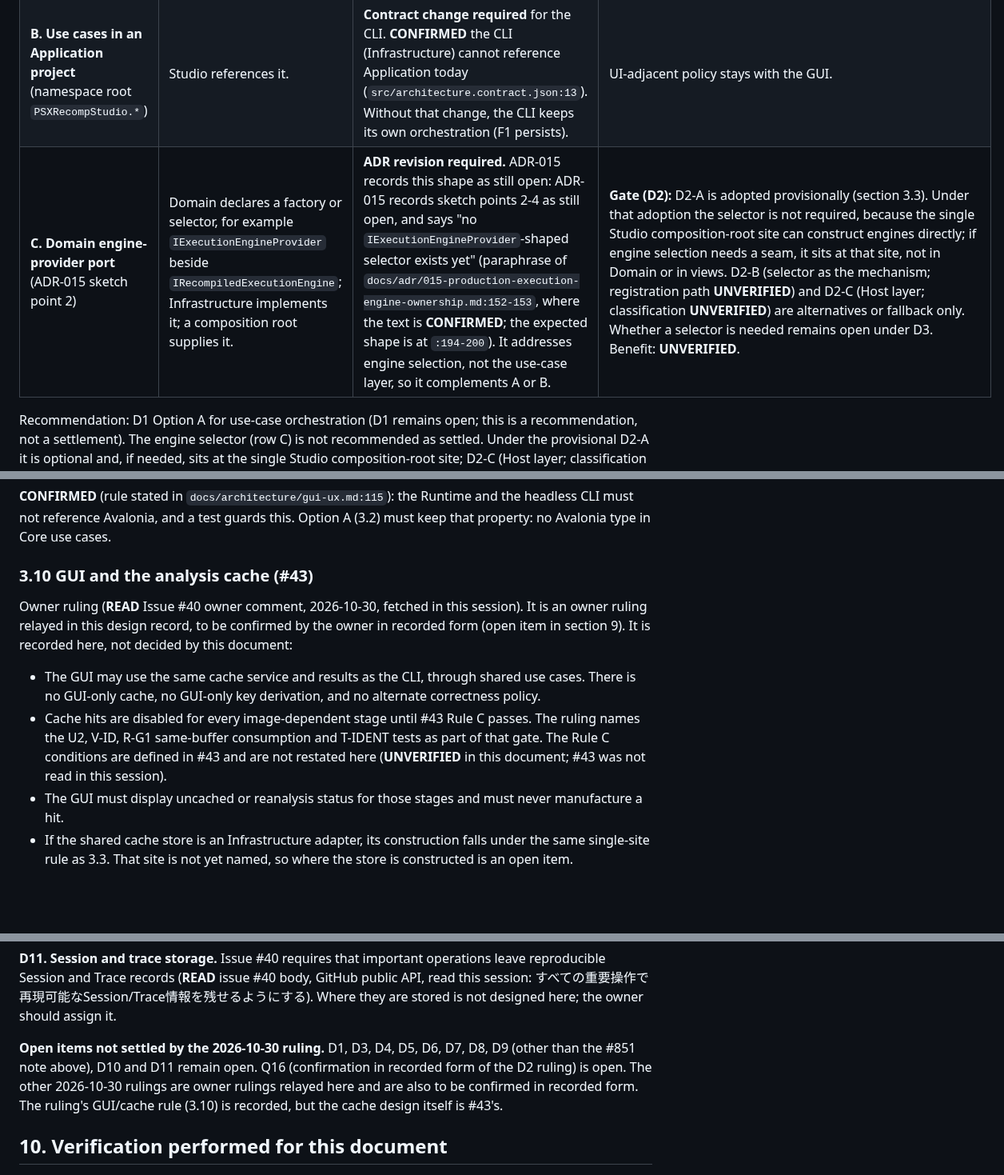
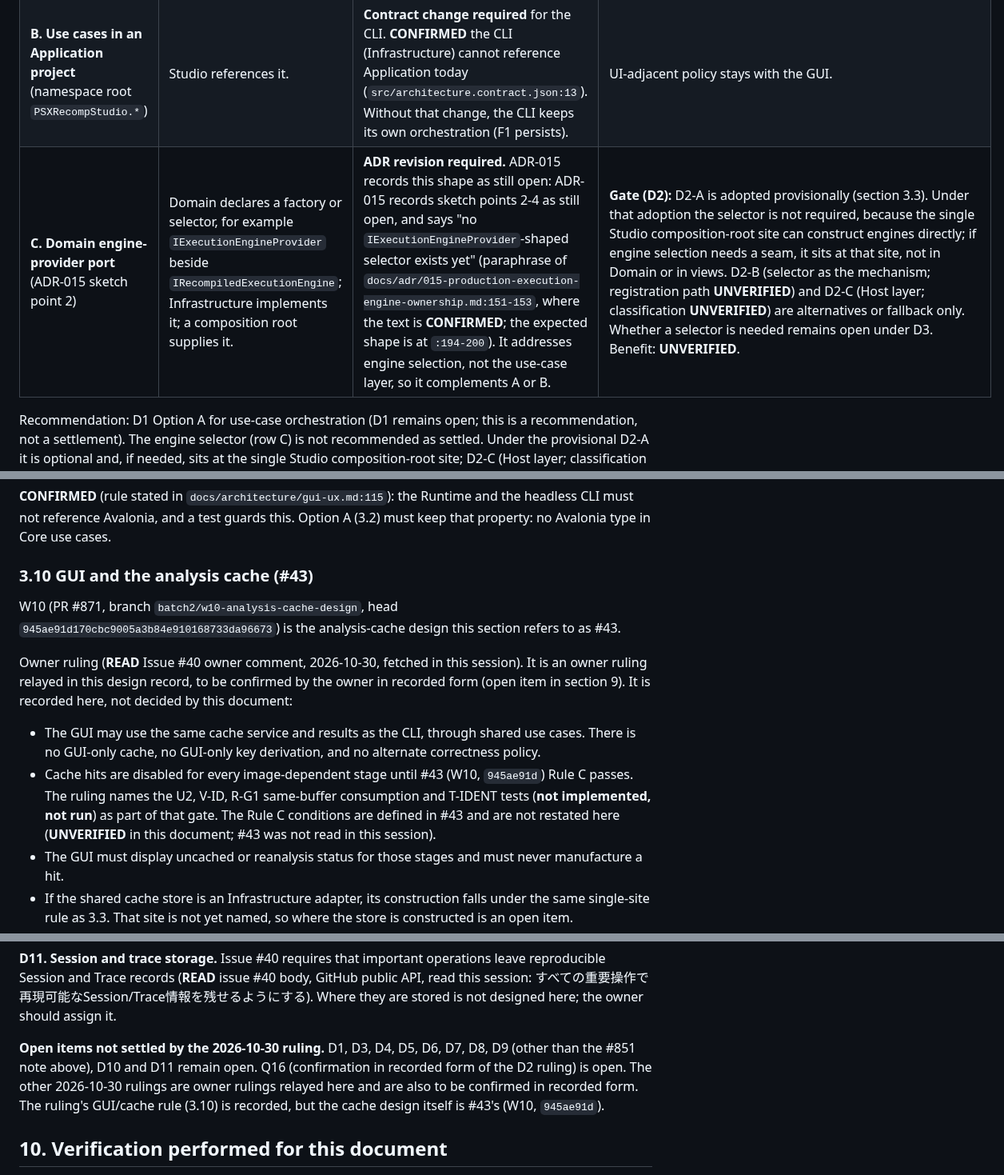
Before and after one commit to mao2009/PSXRecompStudio, a Markdown page: docs/design/issue-40-gui-architecture.md, 3 parts joined by grey strips. Shown at 80% size. Rendered like a GitHub page; blank space fills up the shorter version.

```diff
--- a/docs/design/issue-40-gui-architecture.md
+++ b/docs/design/issue-40-gui-architecture.md
@@ -149,7 +149,7 @@ Three placements are possible. Each has a documented contract or ADR cost.
 |---|---|---|---|
 | **A. Use cases in Domain** (`PSXRecomp.Core`) | Pure orchestration over Domain ports; Studio and CLI both call it. | **Revision required.** The matrix places "use-case orchestration" in the Application layer: **CONFIRMED** `docs/architecture-matrix.md:23` (Application row). Option A moves that responsibility to Domain, so the matrix row must be revised to say orchestration is Domain-owned and Application composes it. **CONFIRMED** `docs/architecture-matrix.md:66` ("Studio/CLI use cases") must be revised the same way. No contract edge changes. | CLI and Studio stay on edges already allowed. **CONFIRMED** existing precedent: `ExecutionOrchestrator` (`src/PSXRecomp.Core/Execution/ExecutionOrchestrator.cs:61`) and `RomAnalysisPipeline` (`src/PSXRecomp.Core/DiscImage/RomAnalysisPipeline.cs:142`) are Domain orchestration, and `RecompilerHostCodeGen` (`src/PSXRecomp.Core/Recompiler/RecompilerHostCodeGen.cs:15`) is Domain code generation. |
 | **B. Use cases in an Application project** (namespace root `PSXRecompStudio.*`) | Studio references it. | **Contract change required** for the CLI. **CONFIRMED** the CLI (Infrastructure) cannot reference Application today (`src/architecture.contract.json:13`). Without that change, the CLI keeps its own orchestration (F1 persists). | UI-adjacent policy stays with the GUI. |
-| **C. Domain engine-provider port** (ADR-015 sketch point 2) | Domain declares a factory or selector, for example `IExecutionEngineProvider` beside `IRecompiledExecutionEngine`; Infrastructure implements it; a composition root supplies it. | **ADR revision required.** ADR-015 records this shape as still open: ADR-015 records sketch points 2-4 as still open, and says "no `IExecutionEngineProvider`-shaped selector exists yet" (paraphrase of `docs/adr/015-production-execution-engine-ownership.md:152-153`, where the text is **CONFIRMED**; the expected shape is at `:194-200`). It addresses engine selection, not the use-case layer, so it complements A or B. | **Gate (D2):** D2-A is adopted provisionally (section 3.3). Under that adoption the selector is not required, because the single Studio composition-root site can construct engines directly; if engine selection needs a seam, it sits at that site, not in Domain or in views. D2-B (selector as the mechanism; registration path **UNVERIFIED**) and D2-C (Host layer; classification **UNVERIFIED**) are alternatives or fallback only. Whether a selector is needed remains open under D3. Benefit: **UNVERIFIED**. |
+| **C. Domain engine-provider port** (ADR-015 sketch point 2) | Domain declares a factory or selector, for example `IExecutionEngineProvider` beside `IRecompiledExecutionEngine`; Infrastructure implements it; a composition root supplies it. | **ADR revision required.** ADR-015 records this shape as still open: ADR-015 records sketch points 2-4 as still open, and says "no `IExecutionEngineProvider`-shaped selector exists yet" (paraphrase of `docs/adr/015-production-execution-engine-ownership.md:151-153`, where the text is **CONFIRMED**; the expected shape is at `:194-200`). It addresses engine selection, not the use-case layer, so it complements A or B. | **Gate (D2):** D2-A is adopted provisionally (section 3.3). Under that adoption the selector is not required, because the single Studio composition-root site can construct engines directly; if engine selection needs a seam, it sits at that site, not in Domain or in views. D2-B (selector as the mechanism; registration path **UNVERIFIED**) and D2-C (Host layer; classification **UNVERIFIED**) are alternatives or fallback only. Whether a selector is needed remains open under D3. Benefit: **UNVERIFIED**. |
 
 Recommendation: D1 Option A for use-case orchestration (D1 remains open; this is a recommendation, not a settlement). The engine selector (row C) is not recommended as settled. Under the provisional D2-A it is optional and, if needed, sits at the single Studio composition-root site; D2-C (Host layer; classification **UNVERIFIED**) is fallback only (section 3.3). **Departure from issue #40:** the issue's background says the common use-case execution base is the Application layer (`Application層を共通のユースケース実行基盤とし`), and its diagram places the Application Layer between the GUI and the CLI, MCP and Tests, above Core/Domain (**READ** issue #40 body, GitHub public API, read this session). Option A instead places orchestration in Domain, outside the Application layer. **Competing decisions (D1):** Option A (Domain placement) and Option B (an Application project) are alternatives. The current contract (**CONFIRMED** `src/architecture.contract.json:13`) forbids Infrastructure (the CLI) from depending on Application. Option A works without changing that edge but departs from issue #40's background; Option B matches the background but requires changing that edge. The choice is open and belongs to the owner (D1). D1 Option A requires revising `docs/architecture-matrix.md:23` and `:66`. Row C requires completing ADR-015's sketch point 2.
 
@@ -272,10 +272,12 @@ Notes:
 
 ### 3.10 GUI and the analysis cache (#43)
 
+W10 (PR #871, branch `batch2/w10-analysis-cache-design`, head `945ae91d170cbc9005a3b84e910168733da96673`) is the analysis-cache design this section refers to as #43.
+
 Owner ruling (**READ** Issue #40 owner comment, 2026-10-30, fetched in this session). It is an owner ruling relayed in this design record, to be confirmed by the owner in recorded form (open item in section 9). It is recorded here, not decided by this document:
 
 - The GUI may use the same cache service and results as the CLI, through shared use cases. There is no GUI-only cache, no GUI-only key derivation, and no alternate correctness policy.
-- Cache hits are disabled for every image-dependent stage until #43 Rule C passes. The ruling names the U2, V-ID, R-G1 same-buffer consumption and T-IDENT tests as part of that gate. The Rule C conditions are defined in #43 and are not restated here (**UNVERIFIED** in this document; #43 was not read in this session).
+- Cache hits are disabled for every image-dependent stage until #43 (W10, `945ae91d`) Rule C passes. The ruling names the U2, V-ID, R-G1 same-buffer consumption and T-IDENT tests (**not implemented, not run**) as part of that gate. The Rule C conditions are defined in #43 and are not restated here (**UNVERIFIED** in this document; #43 was not read in this session).
 - The GUI must display uncached or reanalysis status for those stages and must never manufacture a hit.
 - If the shared cache store is an Infrastructure adapter, its construction falls under the same single-site rule as 3.3. That site is not yet named, so where the store is constructed is an open item.
 - Cached results are artifacts. Their provenance contract is defined in W14 (issue #46, PR #873, head `b3c871d4cbe9f5c418a705b3bc4175f617b88f98`, `docs/design/issue-46-artifact-provenance.md`). That file is not present on this branch; it is referenced here, not restated, and is **UNVERIFIED** in this document.
@@ -390,7 +392,7 @@ Each decision lists options and a recommendation. The owner decides; this docume
 
 **D11. Session and trace storage.** Issue #40 requires that important operations leave reproducible Session and Trace records (**READ** issue #40 body, GitHub public API, read this session: すべての重要操作で再現可能なSession/Trace情報を残せるようにする). Where they are stored is not designed here; the owner should assign it.
 
-**Open items not settled by the 2026-10-30 ruling.** D1, D3, D4, D5, D6, D7, D8, D9 (other than the #851 note above), D10 and D11 remain open. Q16 (confirmation in recorded form of the D2 ruling) is open. The other 2026-10-30 rulings are owner rulings relayed here and are also to be confirmed in recorded form. The ruling's GUI/cache rule (3.10) is recorded, but the cache design itself is #43's.
+**Open items not settled by the 2026-10-30 ruling.** D1, D3, D4, D5, D6, D7, D8, D9 (other than the #851 note above), D10 and D11 remain open. Q16 (confirmation in recorded form of the D2 ruling) is open. The other 2026-10-30 rulings are owner rulings relayed here and are also to be confirmed in recorded form. The ruling's GUI/cache rule (3.10) is recorded, but the cache design itself is #43's (W10, `945ae91d`).
 
 ## 10. Verification performed for this document
 
```
Also changed, not shown: other parts of docs/design/issue-40-gui-architecture.md (+10 -10 lines).
